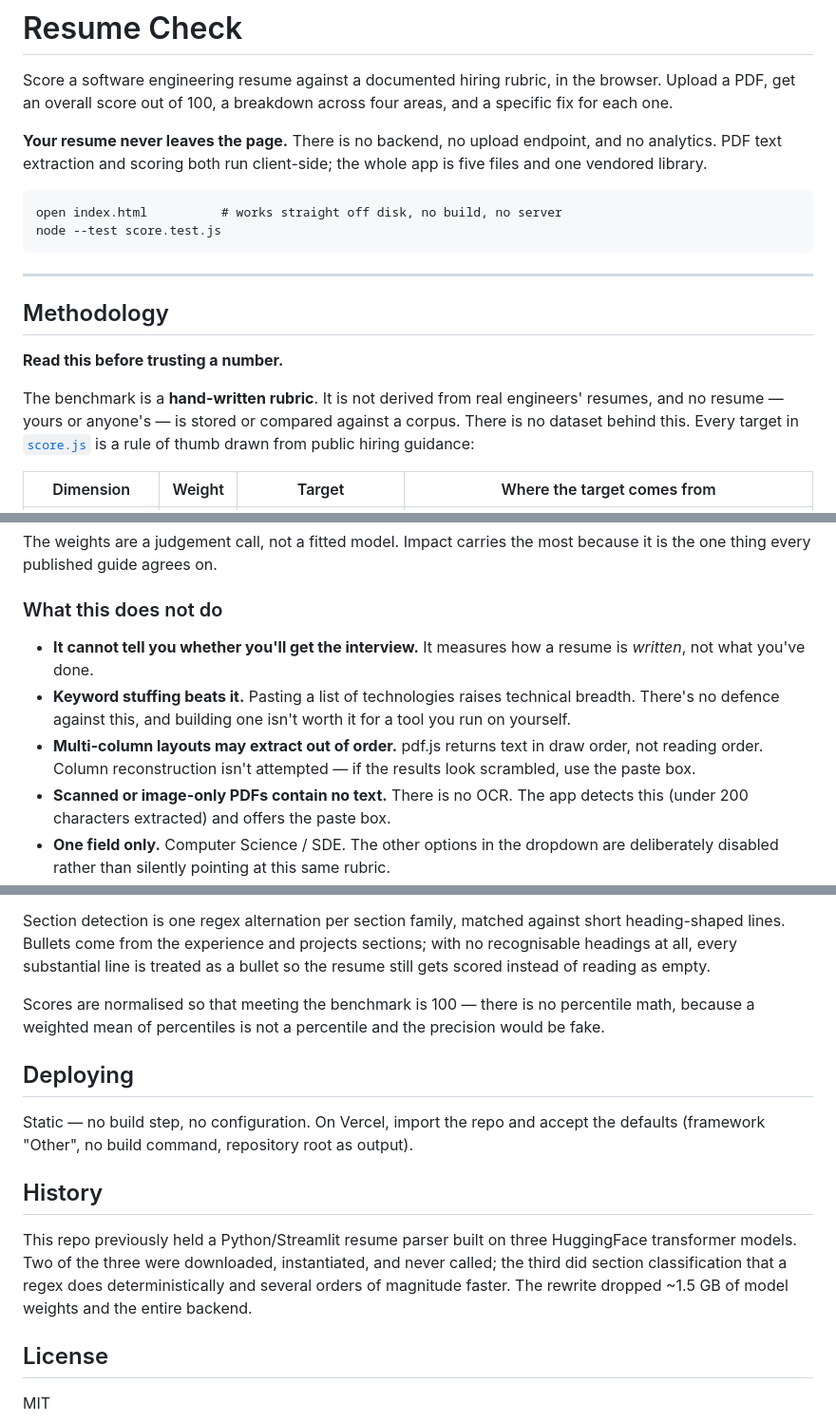
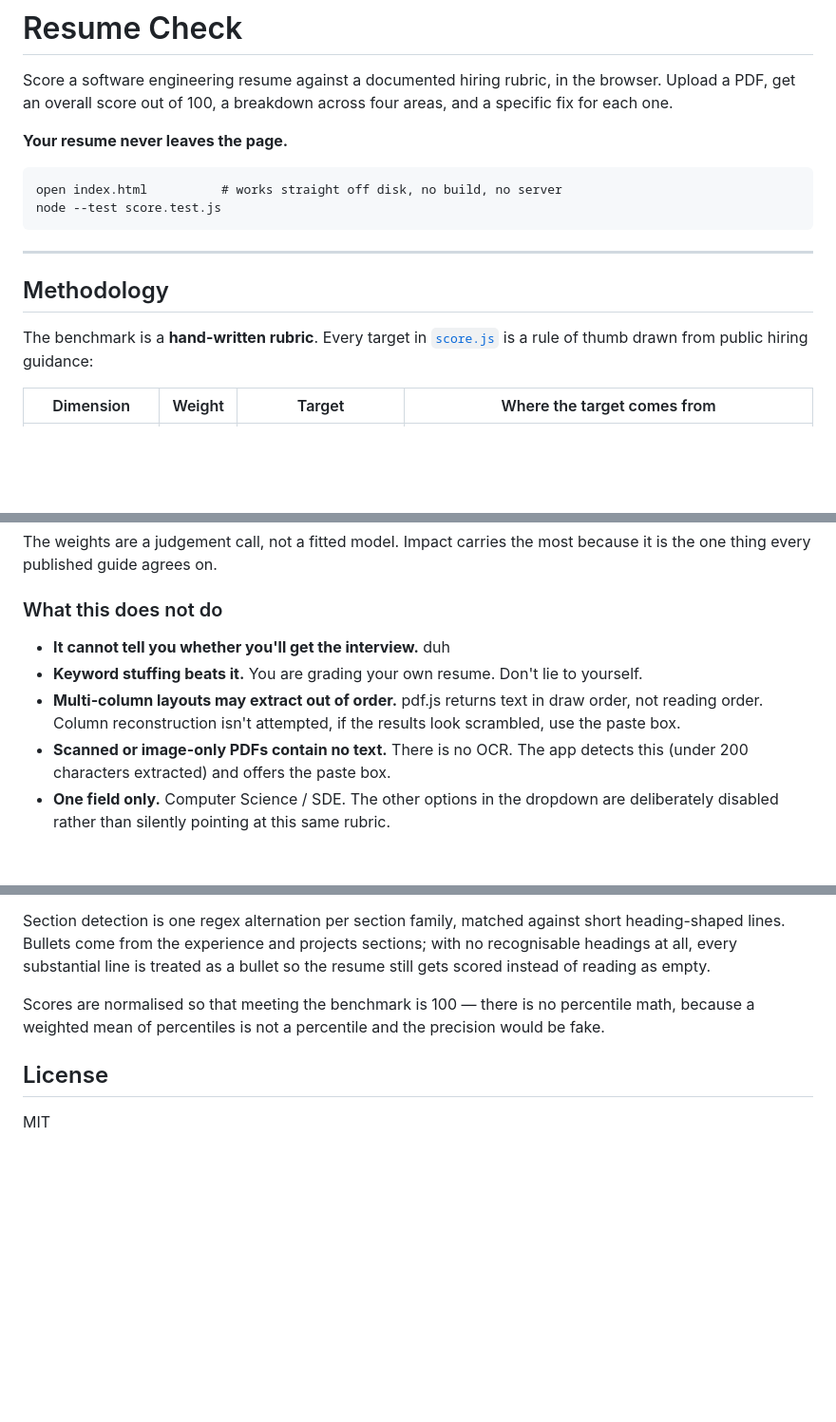
Before and after one commit to markvrma/resume-parser, a Markdown page: README.md, 3 parts joined by grey strips. Shown at 95% size. Rendered like a GitHub page; blank space fills up the shorter version.

````diff
--- a/README.md
+++ b/README.md
@@ -4,9 +4,7 @@ Score a software engineering resume against a documented hiring rubric, in the
 browser. Upload a PDF, get an overall score out of 100, a breakdown across four
 areas, and a specific fix for each one.
 
-**Your resume never leaves the page.** There is no backend, no upload endpoint,
-and no analytics. PDF text extraction and scoring both run client-side; the
-whole app is five files and one vendored library.
+**Your resume never leaves the page.**
 
 ```
 open index.html          # works straight off disk, no build, no server
@@ -17,11 +15,7 @@ node --test score.test.js
 
 ## Methodology
 
-**Read this before trusting a number.**
-
-The benchmark is a **hand-written rubric**. It is not derived from real
-engineers' resumes, and no resume — yours or anyone's — is stored or compared
-against a corpus. There is no dataset behind this. Every target in
+The benchmark is a **hand-written rubric**. Every target in
 [`score.js`](score.js) is a rule of thumb drawn from public hiring guidance:
 
 | Dimension | Weight | Target | Where the target comes from |
@@ -36,13 +30,10 @@ because it is the one thing every published guide agrees on.
 
 ### What this does not do
 
-- **It cannot tell you whether you'll get the interview.** It measures how a
-  resume is *written*, not what you've done.
-- **Keyword stuffing beats it.** Pasting a list of technologies raises technical
-  breadth. There's no defence against this, and building one isn't worth it for
-  a tool you run on yourself.
+- **It cannot tell you whether you'll get the interview.** duh
+- **Keyword stuffing beats it.** You are grading your own resume. Don't lie to yourself.
 - **Multi-column layouts may extract out of order.** pdf.js returns text in draw
-  order, not reading order. Column reconstruction isn't attempted — if the
+  order, not reading order. Column reconstruction isn't attempted, if the
   results look scrambled, use the paste box.
 - **Scanned or image-only PDFs contain no text.** There is no OCR. The app
   detects this (under 200 characters extracted) and offers the paste box.
@@ -77,19 +68,6 @@ Scores are normalised so that meeting the benchmark is 100 — there is no
 percentile math, because a weighted mean of percentiles is not a percentile and
 the precision would be fake.
 
-## Deploying
-
-Static — no build step, no configuration. On Vercel, import the repo and accept
-the defaults (framework "Other", no build command, repository root as output).
-
-## History
-
-This repo previously held a Python/Streamlit resume parser built on three
-HuggingFace transformer models. Two of the three were downloaded, instantiated,
-and never called; the third did section classification that a regex does
-deterministically and several orders of magnitude faster. The rewrite dropped
-~1.5 GB of model weights and the entire backend.
-
 ## License
 
 MIT
````
